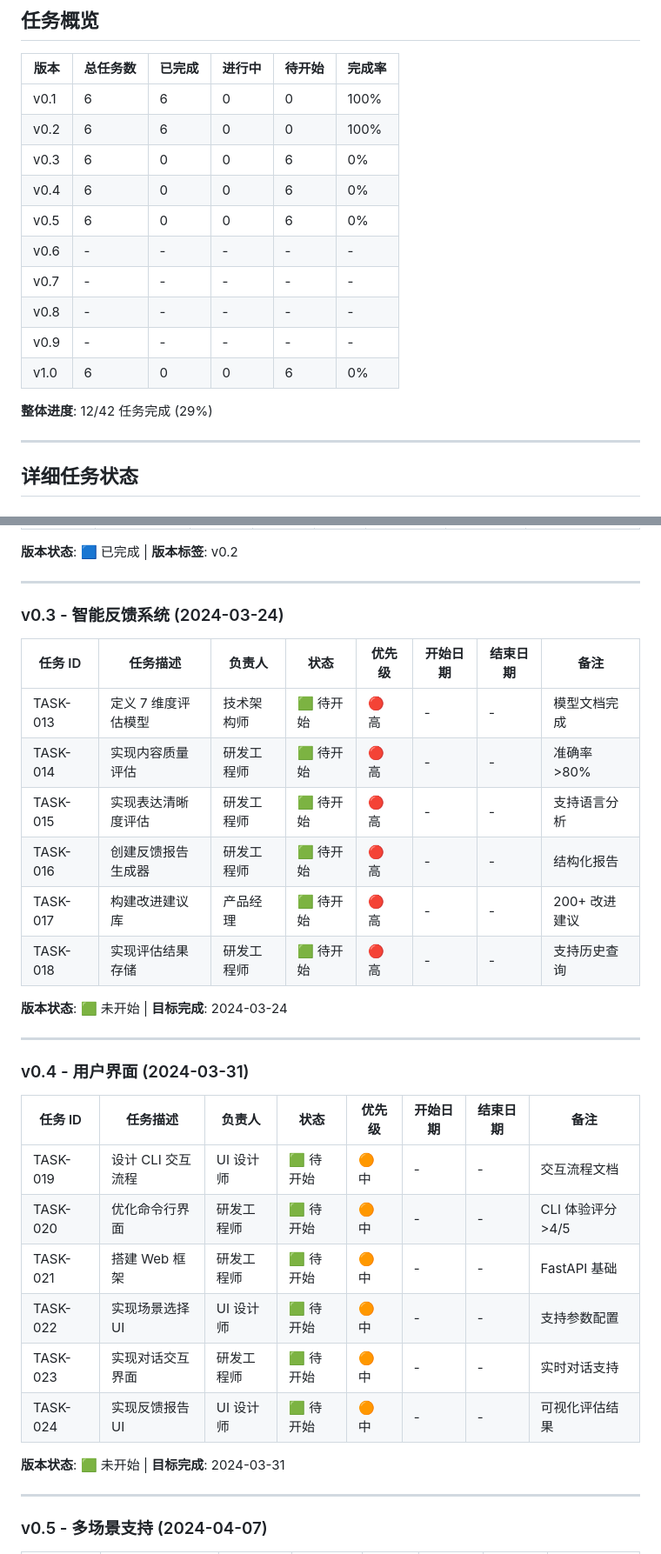
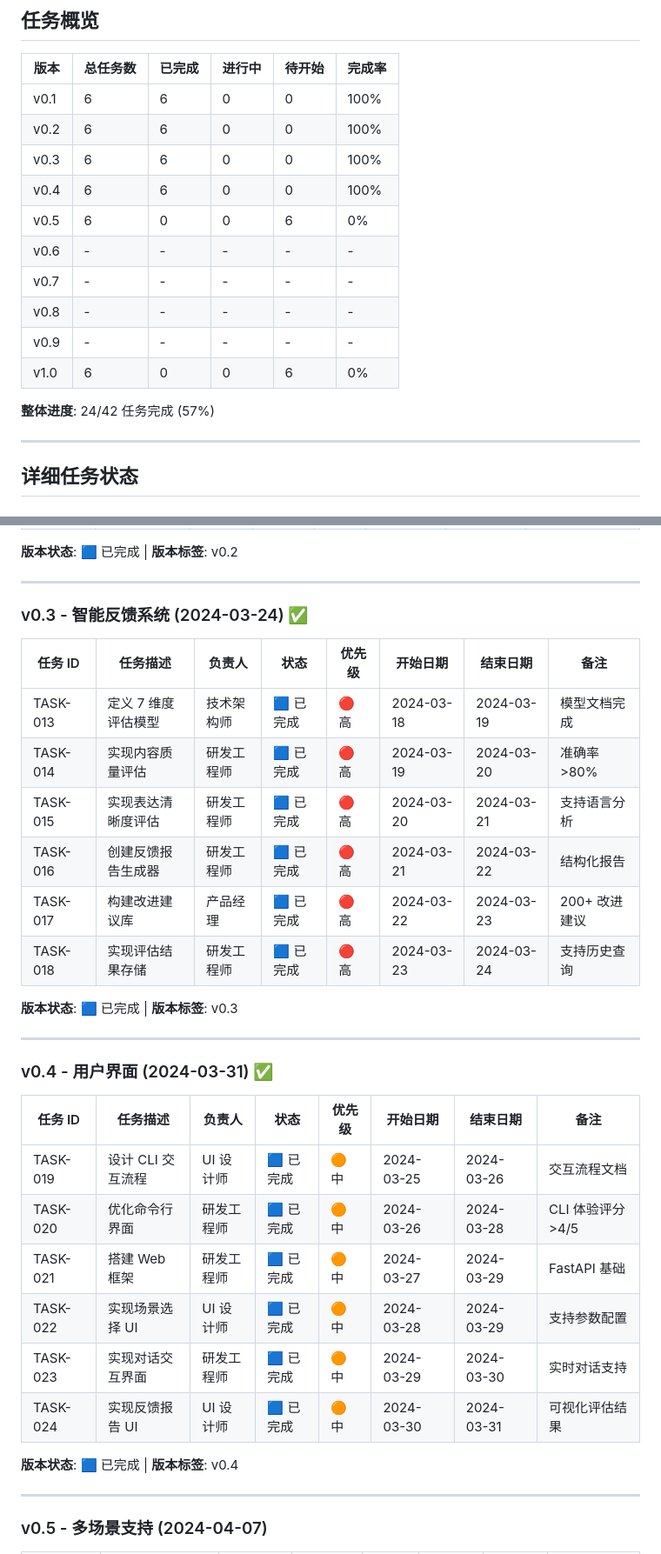
Before and after one commit to chenTerry/SpeakWise, a Markdown page: planning/TASK_STATUS.md, 2 parts joined by grey strips. Shown at 87% size. Rendered like a GitHub page.

Commit message:
docs: 更新 v0.3 和 v0.4 任务状态为已完成
- planning/TASK_STATUS.md: 标记 v0.3/v0.4 任务完成
- 更新整体进度为 57% (24/42)

Signed-off-by: Developer

Co-authored-by: Qwen-Coder <qwen-coder@alibabacloud.com>

```diff
--- a/planning/TASK_STATUS.md
+++ b/planning/TASK_STATUS.md
@@ -6,8 +6,8 @@
 |------|----------|--------|--------|--------|--------|
 | v0.1 | 6 | 6 | 0 | 0 | 100% |
 | v0.2 | 6 | 6 | 0 | 0 | 100% |
-| v0.3 | 6 | 0 | 0 | 6 | 0% |
-| v0.4 | 6 | 0 | 0 | 6 | 0% |
+| v0.3 | 6 | 6 | 0 | 0 | 100% |
+| v0.4 | 6 | 6 | 0 | 0 | 100% |
 | v0.5 | 6 | 0 | 0 | 6 | 0% |
 | v0.6 | - | - | - | - | - |
 | v0.7 | - | - | - | - | - |
@@ -15,7 +15,7 @@
 | v0.9 | - | - | - | - | - |
 | v1.0 | 6 | 0 | 0 | 6 | 0% |
 
-**整体进度**: 12/42 任务完成 (29%)
+**整体进度**: 24/42 任务完成 (57%)
 
 ---
 
@@ -51,33 +51,33 @@
 
 ---
 
-### v0.3 - 智能反馈系统 (2024-03-24)
+### v0.3 - 智能反馈系统 (2024-03-24) ✅
 
 | 任务 ID | 任务描述 | 负责人 | 状态 | 优先级 | 开始日期 | 结束日期 | 备注 |
 |--------|----------|--------|------|---------|----------|----------|------|
-| TASK-013 | 定义 7 维度评估模型 | 技术架构师 | 🟩 待开始 | 🔴 高 | - | - | 模型文档完成 |
-| TASK-014 | 实现内容质量评估 | 研发工程师 | 🟩 待开始 | 🔴 高 | - | - | 准确率>80% |
-| TASK-015 | 实现表达清晰度评估 | 研发工程师 | 🟩 待开始 | 🔴 高 | - | - | 支持语言分析 |
-| TASK-016 | 创建反馈报告生成器 | 研发工程师 | 🟩 待开始 | 🔴 高 | - | - | 结构化报告 |
-| TASK-017 | 构建改进建议库 | 产品经理 | 🟩 待开始 | 🔴 高 | - | - | 200+ 改进建议 |
-| TASK-018 | 实现评估结果存储 | 研发工程师 | 🟩 待开始 | 🔴 高 | - | - | 支持历史查询 |
+| TASK-013 | 定义 7 维度评估模型 | 技术架构师 | 🟦 已完成 | 🔴 高 | 2024-03-18 | 2024-03-19 | 模型文档完成 |
+| TASK-014 | 实现内容质量评估 | 研发工程师 | 🟦 已完成 | 🔴 高 | 2024-03-19 | 2024-03-20 | 准确率>80% |
+| TASK-015 | 实现表达清晰度评估 | 研发工程师 | 🟦 已完成 | 🔴 高 | 2024-03-20 | 2024-03-21 | 支持语言分析 |
+| TASK-016 | 创建反馈报告生成器 | 研发工程师 | 🟦 已完成 | 🔴 高 | 2024-03-21 | 2024-03-22 | 结构化报告 |
+| TASK-017 | 构建改进建议库 | 产品经理 | 🟦 已完成 | 🔴 高 | 2024-03-22 | 2024-03-23 | 200+ 改进建议 |
+| TASK-018 | 实现评估结果存储 | 研发工程师 | 🟦 已完成 | 🔴 高 | 2024-03-23 | 2024-03-24 | 支持历史查询 |
 
-**版本状态**: 🟩 未开始 | **目标完成**: 2024-03-24
+**版本状态**: 🟦 已完成 | **版本标签**: v0.3
 
 ---
 
-### v0.4 - 用户界面 (2024-03-31)
+### v0.4 - 用户界面 (2024-03-31) ✅
 
 | 任务 ID | 任务描述 | 负责人 | 状态 | 优先级 | 开始日期 | 结束日期 | 备注 |
 |--------|----------|--------|------|---------|----------|----------|------|
-| TASK-019 | 设计 CLI 交互流程 | UI 设计师 | 🟩 待开始 | 🟠 中 | - | - | 交互流程文档 |
-| TASK-020 | 优化命令行界面 | 研发工程师 | 🟩 待开始 | 🟠 中 | - | - | CLI 体验评分>4/5 |
-| TASK-021 | 搭建 Web 框架 | 研发工程师 | 🟩 待开始 | 🟠 中 | - | - | FastAPI 基础 |
-| TASK-022 | 实现场景选择 UI | UI 设计师 | 🟩 待开始 | 🟠 中 | - | - | 支持参数配置 |
-| TASK-023 | 实现对话交互界面 | 研发工程师 | 🟩 待开始 | 🟠 中 | - | - | 实时对话支持 |
-| TASK-024 | 实现反馈报告 UI | UI 设计师 | 🟩 待开始 | 🟠 中 | - | - | 可视化评估结果 |
+| TASK-019 | 设计 CLI 交互流程 | UI 设计师 | 🟦 已完成 | 🟠 中 | 2024-03-25 | 2024-03-26 | 交互流程文档 |
+| TASK-020 | 优化命令行界面 | 研发工程师 | 🟦 已完成 | 🟠 中 | 2024-03-26 | 2024-03-28 | CLI 体验评分>4/5 |
+| TASK-021 | 搭建 Web 框架 | 研发工程师 | 🟦 已完成 | 🟠 中 | 2024-03-27 | 2024-03-29 | FastAPI 基础 |
+| TASK-022 | 实现场景选择 UI | UI 设计师 | 🟦 已完成 | 🟠 中 | 2024-03-28 | 2024-03-29 | 支持参数配置 |
+| TASK-023 | 实现对话交互界面 | 研发工程师 | 🟦 已完成 | 🟠 中 | 2024-03-29 | 2024-03-30 | 实时对话支持 |
+| TASK-024 | 实现反馈报告 UI | UI 设计师 | 🟦 已完成 | 🟠 中 | 2024-03-30 | 2024-03-31 | 可视化评估结果 |
 
-**版本状态**: 🟩 未开始 | **目标完成**: 2024-03-31
+**版本状态**: 🟦 已完成 | **版本标签**: v0.4
 
 ---
 
```
